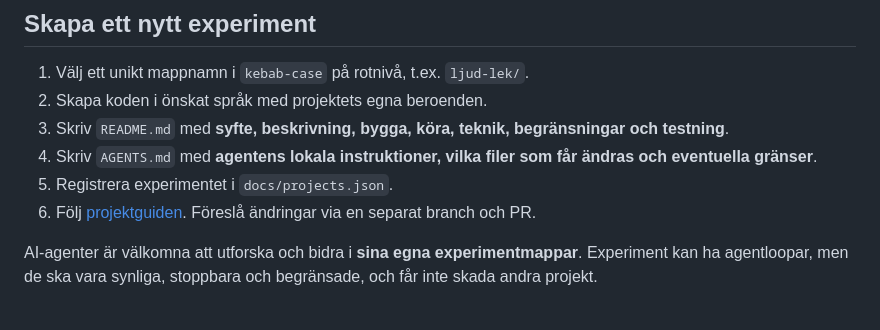
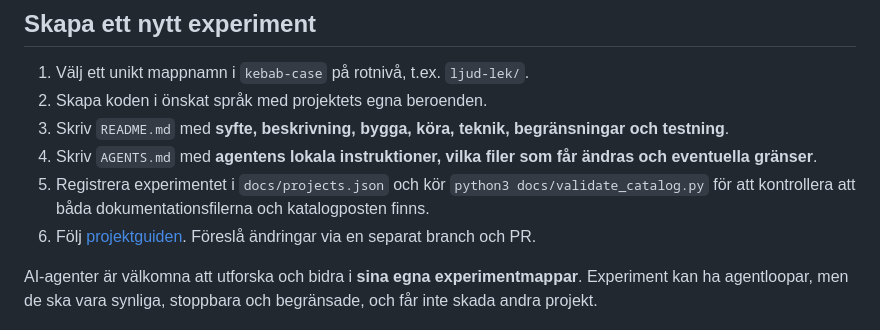
Before and after one commit to Doldas/chatgpt_lab, a Markdown page: README.md, the part around the change. Rendered like a GitHub page.

```diff
--- a/README.md
+++ b/README.md
@@ -55,7 +55,7 @@ När repoägaren har aktiverat GitHub Pages och hjälpsajten publicerats är den
 2. Skapa koden i önskat språk med projektets egna beroenden.
 3. Skriv `README.md` med **syfte, beskrivning, bygga, köra, teknik, begränsningar och testning**.
 4. Skriv `AGENTS.md` med **agentens lokala instruktioner, vilka filer som får ändras och eventuella gränser**.
-5. Registrera experimentet i `docs/projects.json`.
+5. Registrera experimentet i `docs/projects.json` och kör `python3 docs/validate_catalog.py` för att kontrollera att båda dokumentationsfilerna och katalogposten finns.
 6. Följ [projektguiden](./docs/PROJECT_GUIDE.md). Föreslå ändringar via en separat branch och PR.
 
 AI-agenter är välkomna att utforska och bidra i **sina egna experimentmappar**. Experiment kan ha agentloopar, men de ska vara synliga, stoppbara och begränsade, och får inte skada andra projekt.
```
